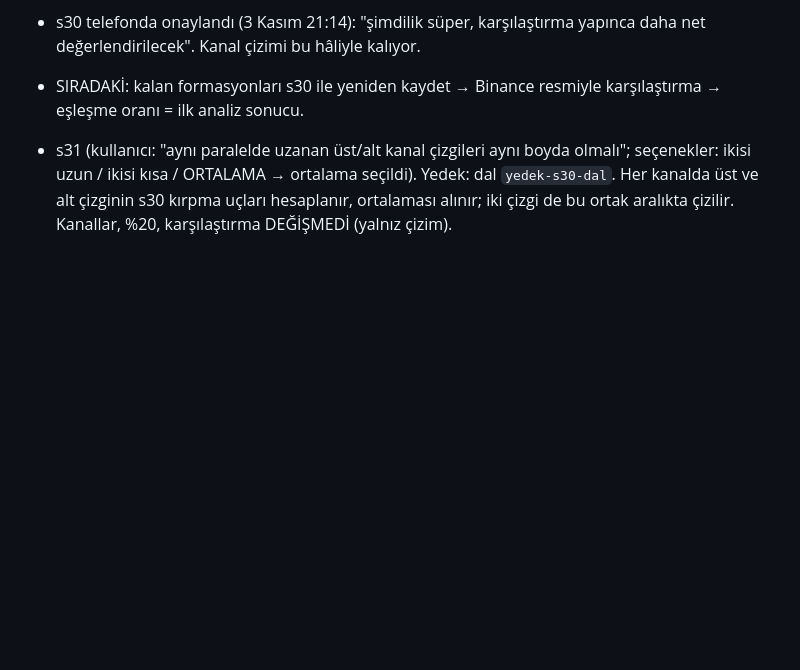
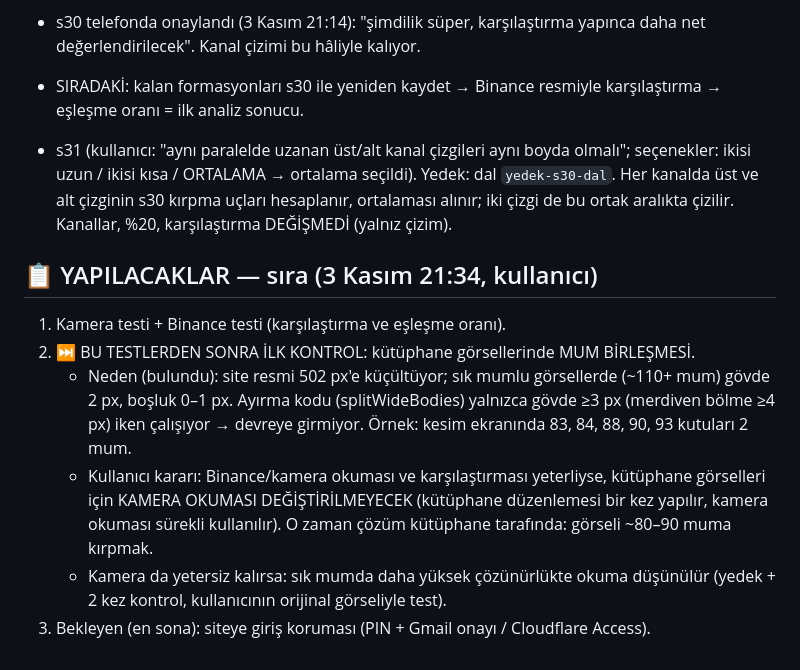
Before and after one commit to metaycicek61/Fotograf-eslestir, a Markdown page: NOTLAR.md, the part around the change. Rendered like a GitHub page; blank space fills up the shorter version.

Commit message:
NOTLAR: yapılacaklar sırası — mum birleşmesi kamera/Binance testinden sonra
Co-Authored-By: Claude Opus 5.5 <noreply@anthropic.com>
Claude-Session: https://claude.ai/code/session_01FZwyRGsRbSEAzBJxwS4EM8

```diff
--- a/NOTLAR.md
+++ b/NOTLAR.md
@@ -675,3 +675,11 @@ Sonuç: güvenilir okuma için en az 20 mum görünmeli. En iyi çekim: orta mes
 - SIRADAKİ: kalan formasyonları s30 ile yeniden kaydet → Binance resmiyle karşılaştırma → eşleşme oranı = ilk analiz sonucu.
 - s31 (kullanıcı: "aynı paralelde uzanan üst/alt kanal çizgileri aynı boyda olmalı"; seçenekler: ikisi uzun / ikisi kısa / ORTALAMA → ortalama seçildi). Yedek: dal `yedek-s30-dal`.
   Her kanalda üst ve alt çizginin s30 kırpma uçları hesaplanır, ortalaması alınır; iki çizgi de bu ortak aralıkta çizilir. Kanallar, %20, karşılaştırma DEĞİŞMEDİ (yalnız çizim).
+
+## 📋 YAPILACAKLAR — sıra (3 Kasım 21:34, kullanıcı)
+1. Kamera testi + Binance testi (karşılaştırma ve eşleşme oranı).
+2. ⏭️ BU TESTLERDEN SONRA İLK KONTROL: kütüphane görsellerinde MUM BİRLEŞMESİ.
+   - Neden (bulundu): site resmi 502 px'e küçültüyor; sık mumlu görsellerde (~110+ mum) gövde 2 px, boşluk 0–1 px. Ayırma kodu (splitWideBodies) yalnızca gövde ≥3 px (merdiven bölme ≥4 px) iken çalışıyor → devreye girmiyor. Örnek: kesim ekranında 83, 84, 88, 90, 93 kutuları 2 mum.
+   - Kullanıcı kararı: Binance/kamera okuması ve karşılaştırması yeterliyse, kütüphane görselleri için KAMERA OKUMASI DEĞİŞTİRİLMEYECEK (kütüphane düzenlemesi bir kez yapılır, kamera okuması sürekli kullanılır). O zaman çözüm kütüphane tarafında: görseli ~80–90 muma kırpmak.
+   - Kamera da yetersiz kalırsa: sık mumda daha yüksek çözünürlükte okuma düşünülür (yedek + 2 kez kontrol, kullanıcının orijinal görseliyle test).
+3. Bekleyen (en sona): siteye giriş koruması (PIN + Gmail onayı / Cloudflare Access).
```
